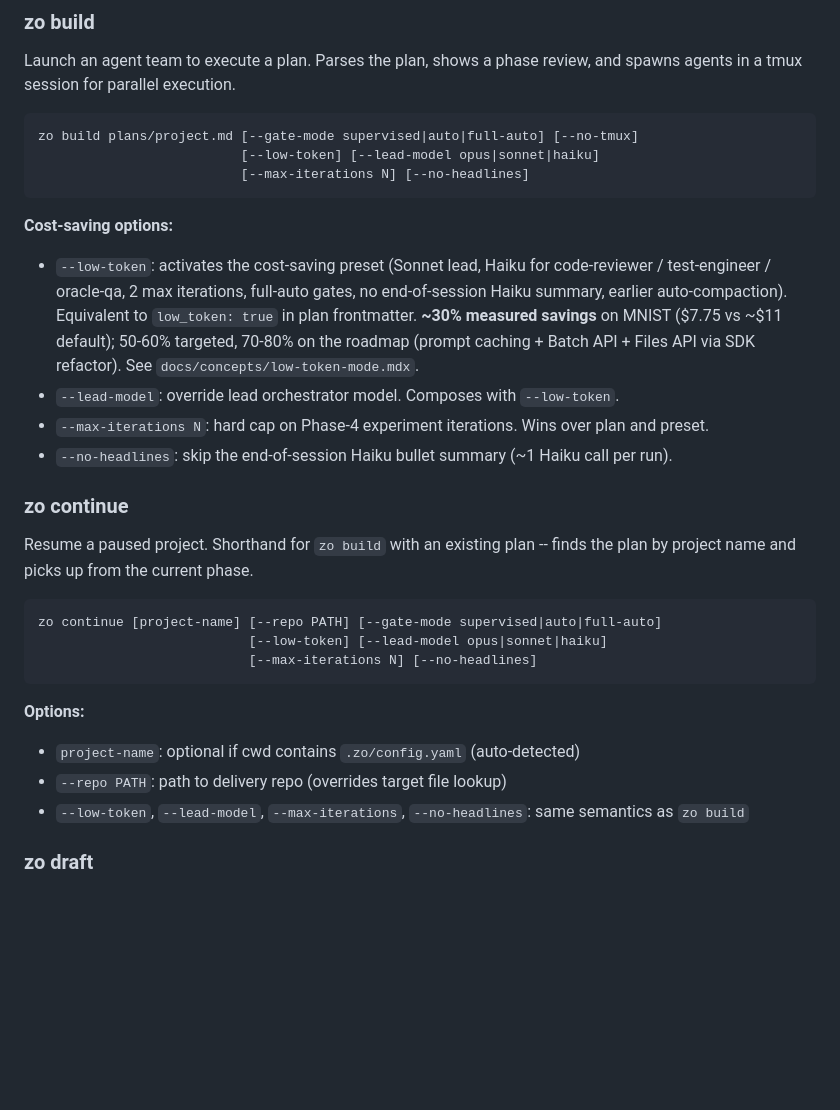
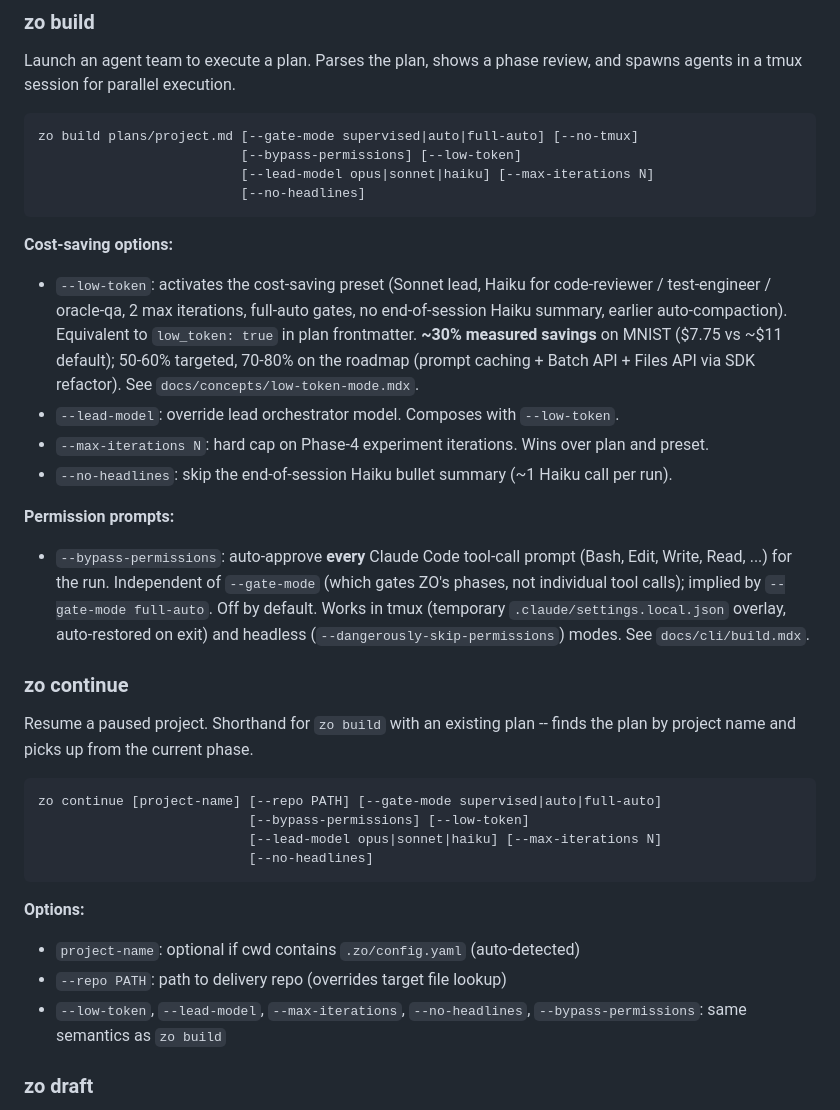
Before and after one commit to SamPlvs/zero-operators, a Markdown page: docs/COMMANDS.md, the part around the change. GitHub-like rendering; blank space fills up the shorter version.

Commit message:
docs(cli): document --bypass-permissions in COMMANDS.md (#94)
PR #92 added --bypass-permissions to zo build/continue and documented it in docs/cli/build.mdx and overview.mdx, but missed docs/COMMANDS.md (the terminal-command reference that lists the sibling flags). Add it to both usage blocks plus a Permission-prompts description matching the build.mdx framing.

Memory cascade: STATE.md session-033 hand-off + DECISION_LOG entry. validate-docs 10/10 (1 pre-existing warning). No code or tests touched.

Co-authored-by: Claude Opus 4.8 <noreply@anthropic.com>

````diff
--- a/docs/COMMANDS.md
+++ b/docs/COMMANDS.md
@@ -20,8 +20,9 @@ Launch an agent team to execute a plan. Parses the plan, shows a phase review, a
 
 ```
 zo build plans/project.md [--gate-mode supervised|auto|full-auto] [--no-tmux]
-                          [--low-token] [--lead-model opus|sonnet|haiku]
-                          [--max-iterations N] [--no-headlines]
+                          [--bypass-permissions] [--low-token]
+                          [--lead-model opus|sonnet|haiku] [--max-iterations N]
+                          [--no-headlines]
 ```
 
 **Cost-saving options:**
@@ -30,20 +31,24 @@ zo build plans/project.md [--gate-mode supervised|auto|full-auto] [--no-tmux]
 - `--max-iterations N`: hard cap on Phase-4 experiment iterations. Wins over plan and preset.
 - `--no-headlines`: skip the end-of-session Haiku bullet summary (~1 Haiku call per run).
 
+**Permission prompts:**
+- `--bypass-permissions`: auto-approve **every** Claude Code tool-call prompt (Bash, Edit, Write, Read, ...) for the run. Independent of `--gate-mode` (which gates ZO's phases, not individual tool calls); implied by `--gate-mode full-auto`. Off by default. Works in tmux (temporary `.claude/settings.local.json` overlay, auto-restored on exit) and headless (`--dangerously-skip-permissions`) modes. See `docs/cli/build.mdx`.
+
 ### zo continue
 
 Resume a paused project. Shorthand for `zo build` with an existing plan -- finds the plan by project name and picks up from the current phase.
 
 ```
 zo continue [project-name] [--repo PATH] [--gate-mode supervised|auto|full-auto]
-                           [--low-token] [--lead-model opus|sonnet|haiku]
-                           [--max-iterations N] [--no-headlines]
+                           [--bypass-permissions] [--low-token]
+                           [--lead-model opus|sonnet|haiku] [--max-iterations N]
+                           [--no-headlines]
 ```
 
 **Options:**
 - `project-name`: optional if cwd contains `.zo/config.yaml` (auto-detected)
 - `--repo PATH`: path to delivery repo (overrides target file lookup)
-- `--low-token`, `--lead-model`, `--max-iterations`, `--no-headlines`: same semantics as `zo build`
+- `--low-token`, `--lead-model`, `--max-iterations`, `--no-headlines`, `--bypass-permissions`: same semantics as `zo build`
 
 ### zo draft
 
````
Also changed, not shown: memory/zo-platform/DECISION_LOG.md (+12 -0 lines), memory/zo-platform/STATE.md (+3 -1 lines).
